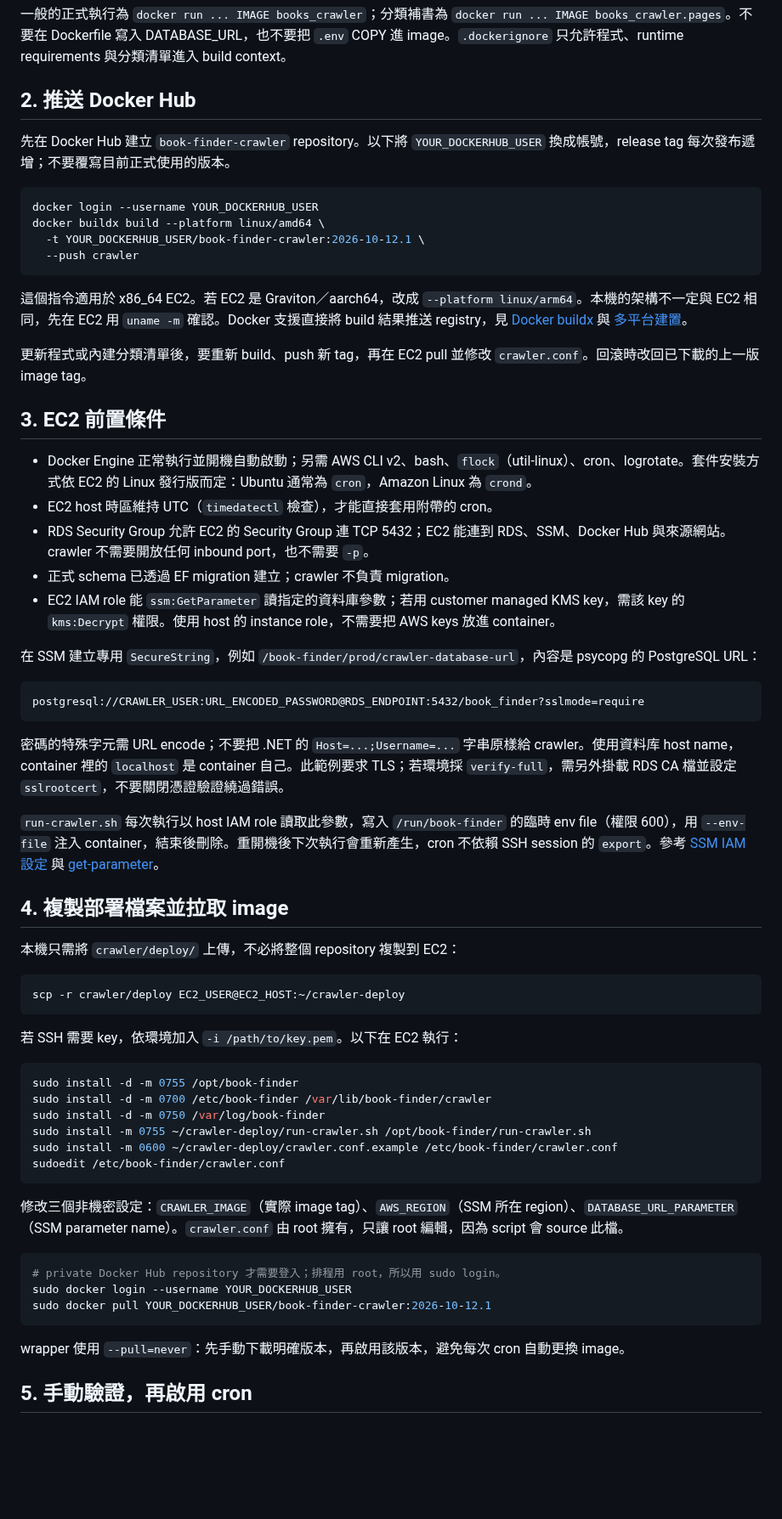
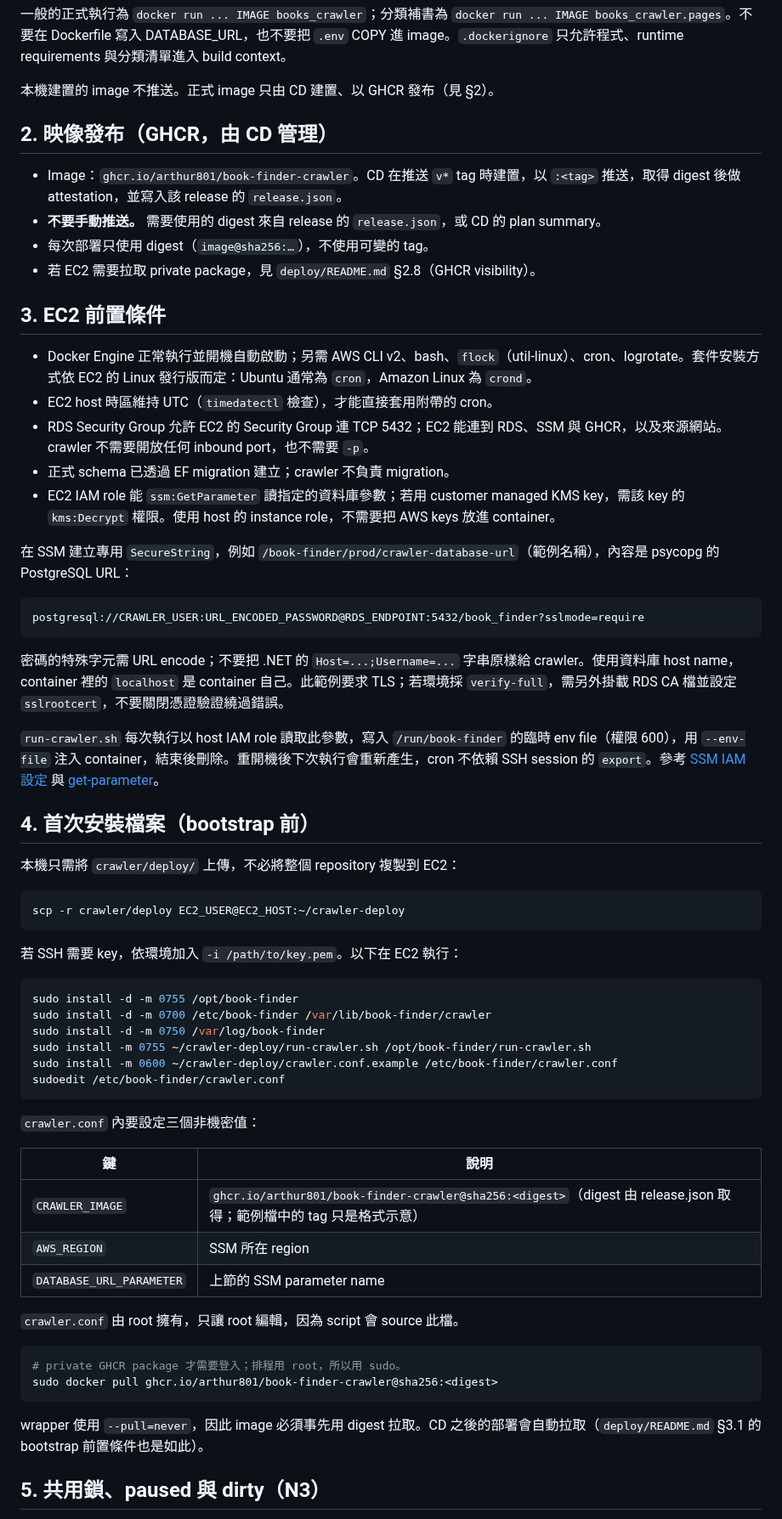
Before and after one commit to Arthur801/Book-Finder, a Markdown page: crawler/deploy/README.md, the part around one of its changes. Shown at 85% size. Drawn GitHub-style; blank space fills up the shorter version.

````diff
--- a/crawler/deploy/README.md
+++ b/crawler/deploy/README.md
@@ -22,40 +24,34 @@ docker run --rm --entrypoint python book-finder-crawler:local -c \
 
 一般的正式執行為 `docker run ... IMAGE books_crawler`；分類補書為 `docker run ... IMAGE books_crawler.pages`。不要在 Dockerfile 寫入 DATABASE_URL，也不要把 `.env` COPY 進 image。`.dockerignore` 只允許程式、runtime requirements 與分類清單進入 build context。
 
-## 2. 推送 Docker Hub
+本機建置的 image 不推送。正式 image 只由 CD 建置、以 GHCR 發布（見 §2）。
 
-先在 Docker Hub 建立 `book-finder-crawler` repository。以下將 `YOUR_DOCKERHUB_USER` 換成帳號，release tag 每次發布遞增；不要覆寫目前正式使用的版本。
+## 2. 映像發布（GHCR，由 CD 管理）
 
-```bash
-docker login --username YOUR_DOCKERHUB_USER
-docker buildx build --platform linux/amd64 \
-  -t YOUR_DOCKERHUB_USER/book-finder-crawler:2026-10-12.1 \
-  --push crawler
-```
-
-這個指令適用於 x86_64 EC2。若 EC2 是 Graviton／aarch64，改成 `--platform linux/arm64`。本機的架構不一定與 EC2 相同，先在 EC2 用 `uname -m` 確認。Docker 支援直接將 build 結果推送 registry，見 [Docker buildx](https://docs.docker.com/reference/cli/docker/buildx/build/) 與 [多平台建置](https://docs.docker.com/build/building/multi-platform/)。
-
-更新程式或內建分類清單後，要重新 build、push 新 tag，再在 EC2 pull 並修改 `crawler.conf`。回滾時改回已下載的上一版 image tag。
+- Image：`ghcr.io/arthur801/book-finder-crawler`。CD 在推送 `v*` tag 時建置，以 `:<tag>` 推送，取得 digest 後做 attestation，並寫入該 release 的 `release.json`。
+- **不要手動推送。** 需要使用的 digest 來自 release 的 `release.json`，或 CD 的 plan summary。
+- 每次部署只使用 digest（`image@sha256:…`），不使用可變的 tag。
+- 若 EC2 需要拉取 private package，見 `deploy/README.md` §2.8（GHCR visibility）。
 
 ## 3. EC2 前置條件
 
 - Docker Engine 正常執行並開機自動啟動；另需 AWS CLI v2、bash、`flock`（util-linux）、cron、logrotate。套件安裝方式依 EC2 的 Linux 發行版而定：Ubuntu 通常為 `cron`，Amazon Linux 為 `crond`。
 - EC2 host 時區維持 UTC（`timedatectl` 檢查），才能直接套用附帶的 cron。
-- RDS Security Group 允許 EC2 的 Security Group 連 TCP 5432；EC2 能連到 RDS、SSM、Docker Hub 與來源網站。crawler 不需要開放任何 inbound port，也不需要 `-p`。
+- RDS Security Group 允許 EC2 的 Security Group 連 TCP 5432；EC2 能連到 RDS、SSM 與 GHCR，以及來源網站。crawler 不需要開放任何 inbound port，也不需要 `-p`。
 - 正式 schema 已透過 EF migration 建立；crawler 不負責 migration。
 - EC2 IAM role 能 `ssm:GetParameter` 讀指定的資料庫參數；若用 customer managed KMS key，需該 key 的 `kms:Decrypt` 權限。使用 host 的 instance role，不需要把 AWS keys 放進 container。
 
-在 SSM 建立專用 `SecureString`，例如 `/book-finder/prod/crawler-database-url`，內容是 psycopg 的 PostgreSQL URL：
+在 SSM 建立專用 `SecureString`，例如 `/book-finder/prod/crawler-database-url`（範例名稱），內容是 psycopg 的 PostgreSQL URL：
 
 ```text
 postgresql://CRAWLER_USER:URL_ENCODED_PASSWORD@RDS_ENDPOINT:5432/book_finder?sslmode=require
 ```
 
-密碼的特殊字元需 URL encode；不要把 .NET 的 `Host=...;Username=...` 字串原樣給 crawler。使用資料库 host name，container 裡的 `localhost` 是 container 自己。此範例要求 TLS；若環境採 `verify-full`，需另外掛載 RDS CA 檔並設定 `sslrootcert`，不要關閉憑證驗證繞過錯誤。
+密碼的特殊字元需 URL encode；不要把 .NET 的 `Host=...;Username=...` 字串原樣給 crawler。使用資料庫 host name，container 裡的 `localhost` 是 container 自己。此範例要求 TLS；若環境採 `verify-full`，需另外掛載 RDS CA 檔並設定 `sslrootcert`，不要關閉憑證驗證繞過錯誤。
 
 `run-crawler.sh` 每次執行以 host IAM role 讀取此參數，寫入 `/run/book-finder` 的臨時 env file（權限 600），用 `--env-file` 注入 container，結束後刪除。重開機後下次執行會重新產生，cron 不依賴 SSH session 的 `export`。參考 [SSM IAM 設定](https://docs.aws.amazon.com/systems-manager/latest/userguide/parameter-store-setting-up.html) 與 [get-parameter](https://docs.aws.amazon.com/cli/latest/reference/ssm/get-parameter.html)。
 
-## 4. 複製部署檔案並拉取 image
+## 4. 首次安裝檔案（bootstrap 前）
 
 本機只需將 `crawler/deploy/` 上傳，不必將整個 repository 複製到 EC2：
 
@@ -74,15 +70,22 @@ sudo install -m 0600 ~/crawler-deploy/crawler.conf.example /etc/book-finder/craw
 sudoedit /etc/book-finder/crawler.conf
 ```
 
-修改三個非機密設定：`CRAWLER_IMAGE`（實際 image tag）、`AWS_REGION`（SSM 所在 region）、`DATABASE_URL_PARAMETER`（SSM parameter name）。`crawler.conf` 由 root 擁有，只讓 root 編輯，因為 script 會 source 此檔。
+`crawler.conf` 內要設定三個非機密值：
+
+| 鍵 | 說明 |
+|---|---|
+| `CRAWLER_IMAGE` | `ghcr.io/arthur801/book-finder-crawler@sha256:<digest>`（digest 由 release.json 取得；範例檔中的 tag 只是格式示意） |
+| `AWS_REGION` | SSM 所在 region |
+| `DATABASE_URL_PARAMETER` | 上節的 SSM parameter name |
+
+`crawler.conf` 由 root 擁有，只讓 root 編輯，因為 script 會 source 此檔。
 
 ```bash
-# private Docker Hub repository 才需要登入；排程用 root，所以用 sudo login。
-sudo docker login --username YOUR_DOCKERHUB_USER
-sudo docker pull YOUR_DOCKERHUB_USER/book-finder-crawler:2026-10-12.1
+# private GHCR package 才需要登入；排程用 root，所以用 sudo。
+sudo docker pull ghcr.io/arthur801/book-finder-crawler@sha256:<digest>
 ```
 
-wrapper 使用 `--pull=never`：先手動下載明確版本，再啟用該版本，避免每次 cron 自動更換 image。
+wrapper 使用 `--pull=never`，因此 image 必須事先用 digest 拉取。CD 之後的部署會自動拉取（`deploy/README.md` §3.1 的 bootstrap 前置條件也是如此）。
 
-## 5. 手動驗證，再啟用 cron
+## 5. 共用鎖、paused 與 dirty（N3）
 
````
Also changed, not shown: other parts of crawler/deploy/README.md (+36 -14 lines), Docs/deployment/deployment.md (+43 -23 lines).
